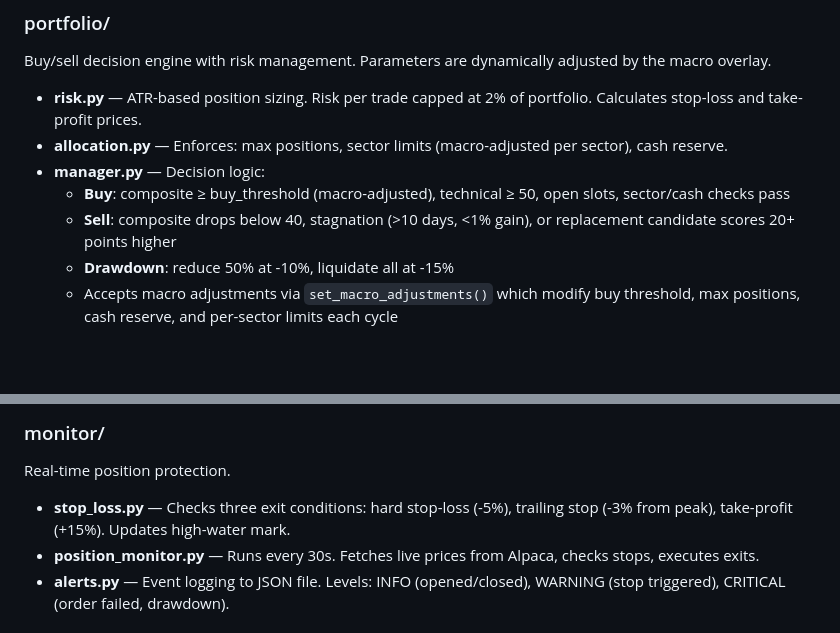
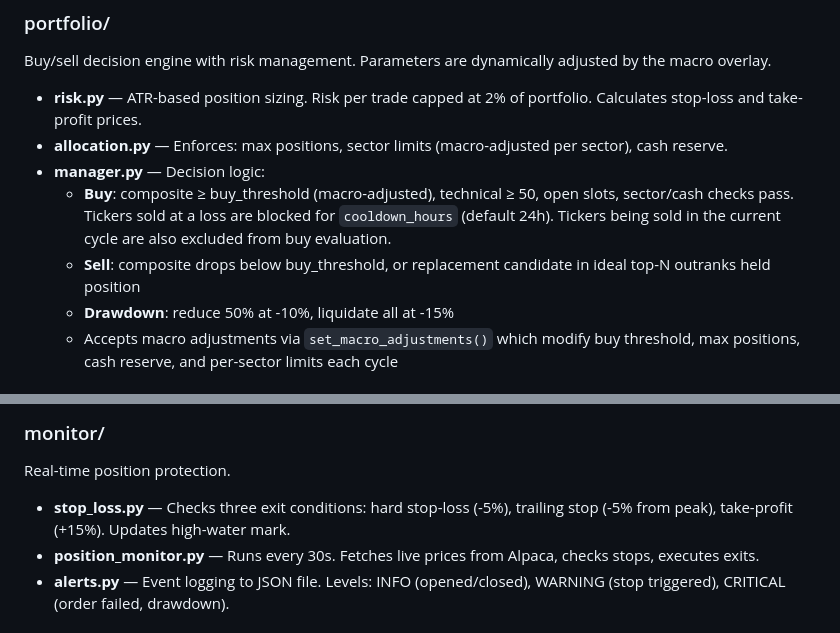
Before and after one commit to rovanchung/AiTrading, a Markdown page: DESIGN.md, 2 parts joined by grey strips. Drawn GitHub-style; blank space fills up the shorter version.

Commit message:
Update DESIGN.md for cooldown, trailing stop, and sell logic changes
Co-Authored-By: Claude Opus 4.6 <noreply@anthropic.com>

```diff
--- a/DESIGN.md
+++ b/DESIGN.md
@@ -89,8 +89,8 @@ Buy/sell decision engine with risk management. Parameters are dynamically adjust
 - **risk.py** — ATR-based position sizing. Risk per trade capped at 2% of portfolio. Calculates stop-loss and take-profit prices.
 - **allocation.py** — Enforces: max positions, sector limits (macro-adjusted per sector), cash reserve.
 - **manager.py** — Decision logic:
-  - **Buy**: composite ≥ buy_threshold (macro-adjusted), technical ≥ 50, open slots, sector/cash checks pass
-  - **Sell**: composite drops below 40, stagnation (>10 days, <1% gain), or replacement candidate scores 20+ points higher
+  - **Buy**: composite ≥ buy_threshold (macro-adjusted), technical ≥ 50, open slots, sector/cash checks pass. Tickers sold at a loss are blocked for `cooldown_hours` (default 24h). Tickers being sold in the current cycle are also excluded from buy evaluation.
+  - **Sell**: composite drops below buy_threshold, or replacement candidate in ideal top-N outranks held position
   - **Drawdown**: reduce 50% at -10%, liquidate all at -15%
   - Accepts macro adjustments via `set_macro_adjustments()` which modify buy threshold, max positions, cash reserve, and per-sector limits each cycle
 
@@ -103,7 +103,7 @@ Alpaca broker integration.
 ### monitor/
 Real-time position protection.
 
-- **stop_loss.py** — Checks three exit conditions: hard stop-loss (-5%), trailing stop (-3% from peak), take-profit (+15%). Updates high-water mark.
+- **stop_loss.py** — Checks three exit conditions: hard stop-loss (-5%), trailing stop (-5% from peak), take-profit (+15%). Updates high-water mark.
 - **position_monitor.py** — Runs every 30s. Fetches live prices from Alpaca, checks stops, executes exits.
 - **alerts.py** — Event logging to JSON file. Levels: INFO (opened/closed), WARNING (stop triggered), CRITICAL (order failed, drawdown).
 
```
